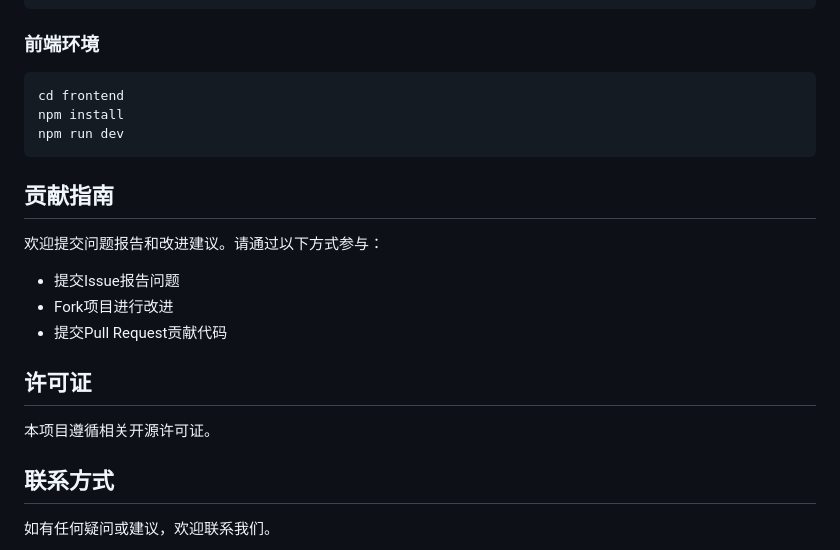
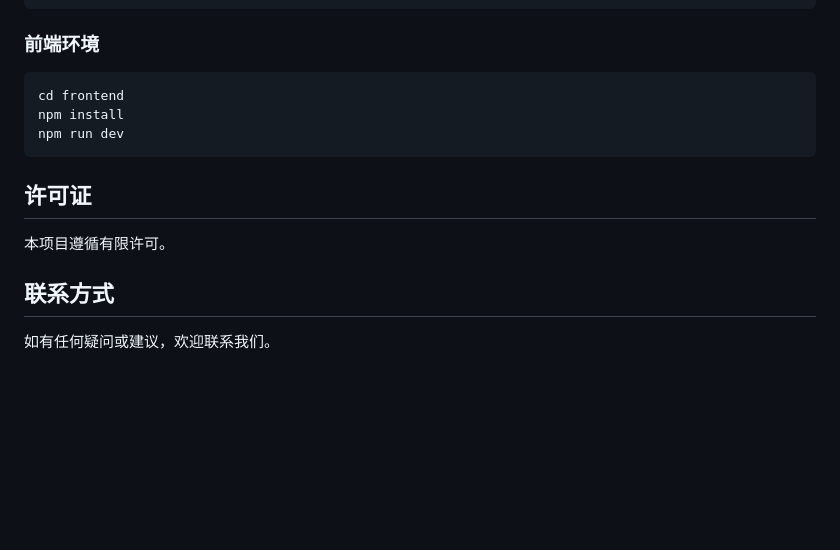
Before and after one commit to wxzz/iNeuOS_Doctor, a Markdown page: README.md, the part around the change. Drawn GitHub-style; blank space fills up the shorter version.

Commit message:
Remove contribution guidelines and update license
Removed contribution guidelines and updated license statement.

````diff
--- a/README.md
+++ b/README.md
@@ -122,16 +122,9 @@ npm install
 npm run dev
 ```
 
-## 贡献指南
-
-欢迎提交问题报告和改进建议。请通过以下方式参与：
-- 提交Issue报告问题
-- Fork项目进行改进
-- 提交Pull Request贡献代码
-
 ## 许可证
 
-本项目遵循相关开源许可证。
+本项目遵循有限许可。
 
 ## 联系方式
 
````
